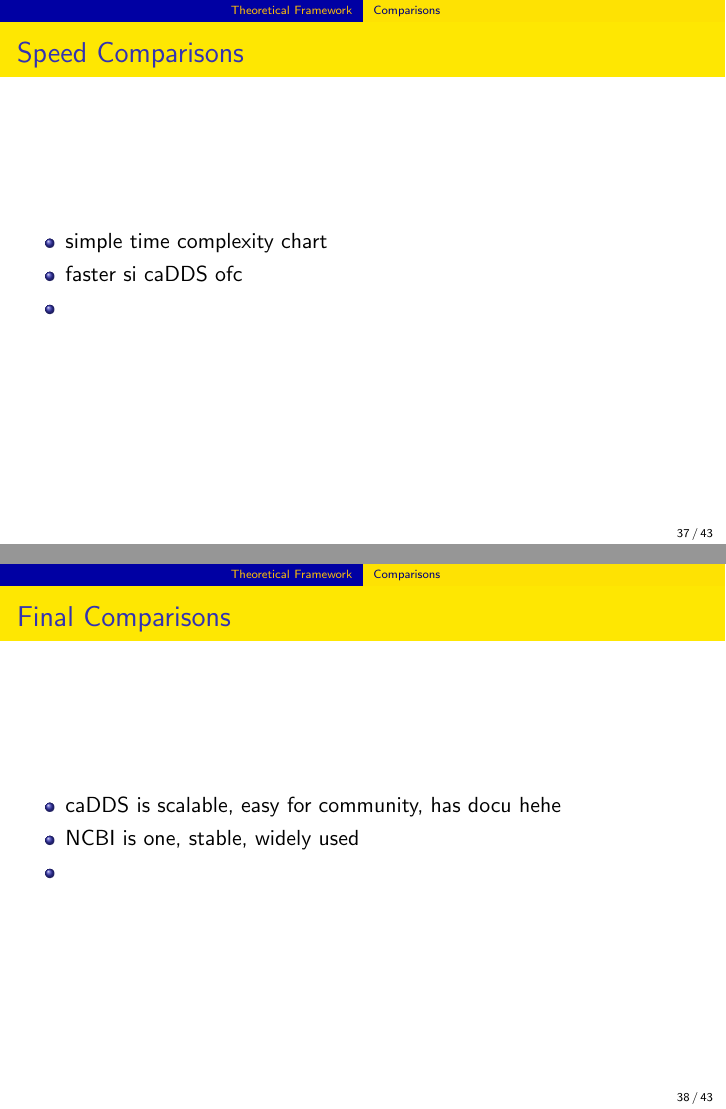
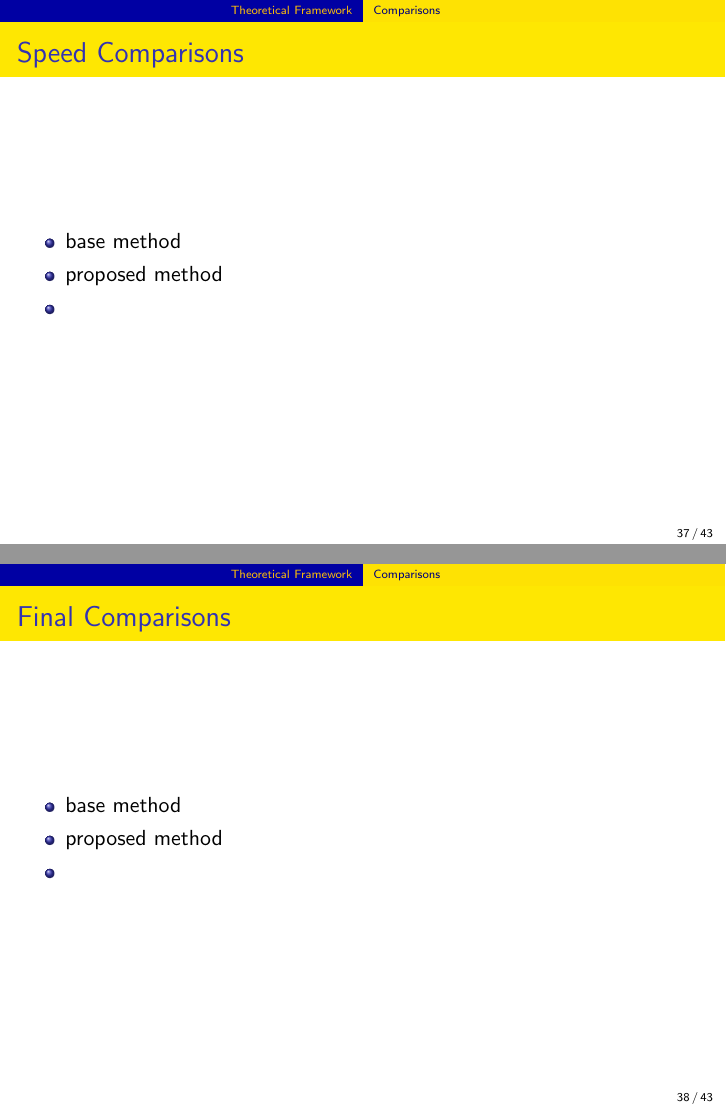
Before and after one commit to cidazc/198-Thesis, LaTeX slides (Paper2020ACM/Presentation.tex): pages 37 and 38 of 43, joined at a grey line. Compiled offline with pdfLaTeX.

Commit message:
Revision June 24 5pm

```diff
--- a/Paper2020ACM/Presentation.tex
+++ b/Paper2020ACM/Presentation.tex
@@ -424,8 +425,8 @@ A database or a DBMS (DatBase Management System) \cite{Silberschatz2010} is defi
 \subsection{Comparisons}
 \begin{frame}{Speed Comparisons}
   \begin{itemize}
-    \item simple time complexity chart
-    \item faster si caDDS ofc
+    \item base method
+    \item proposed method
     \item
   \end{itemize}
 \end{frame}
@@ -433,8 +434,8 @@ A database or a DBMS (DatBase Management System) \cite{Silberschatz2010} is defi
 
 \begin{frame}{Final Comparisons}
   \begin{itemize}
-    \item caDDS is scalable, easy for community, has docu hehe
-    \item NCBI is one, stable, widely used
+    \item base method
+    \item proposed method
     \item
   \end{itemize}
 \end{frame}
```
Also changed, not shown: Paper2020ACM/Paper2020.tex (+2 -3 lines), Paper2020ACM/Presentation.tex (3 more changed lines).
